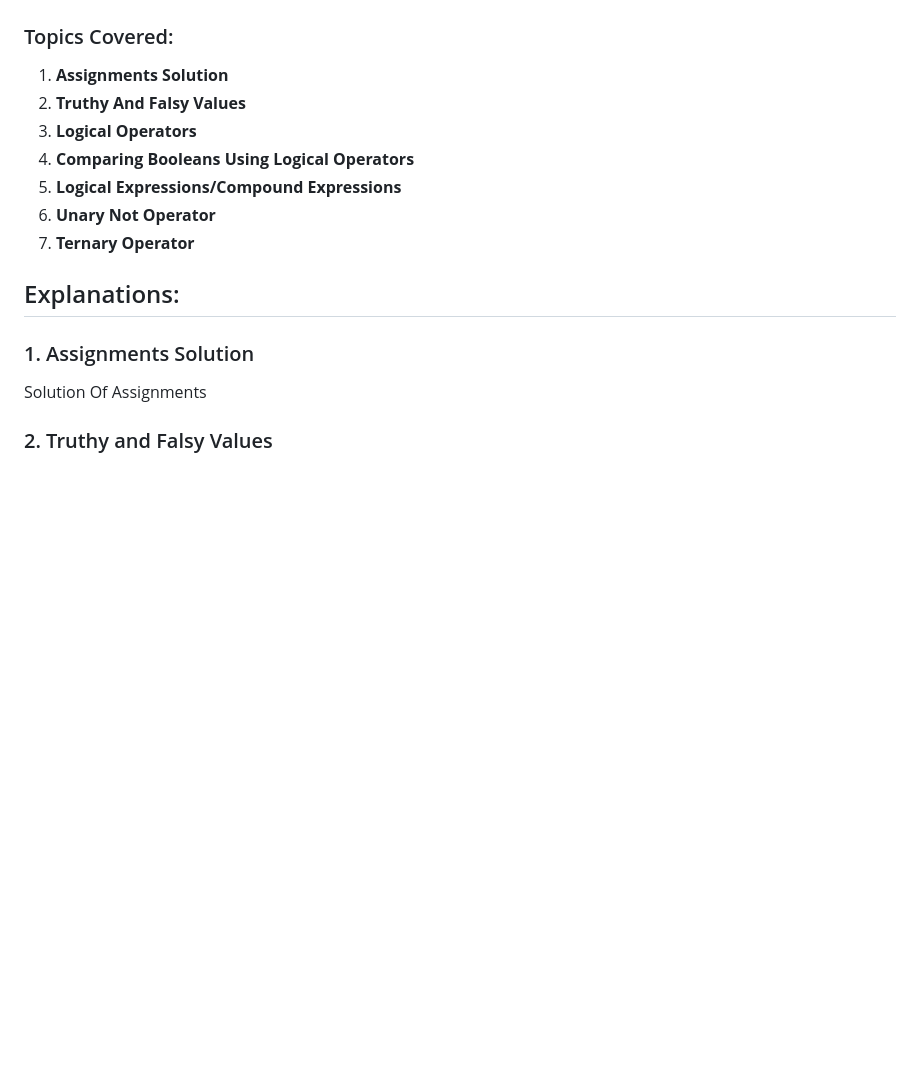
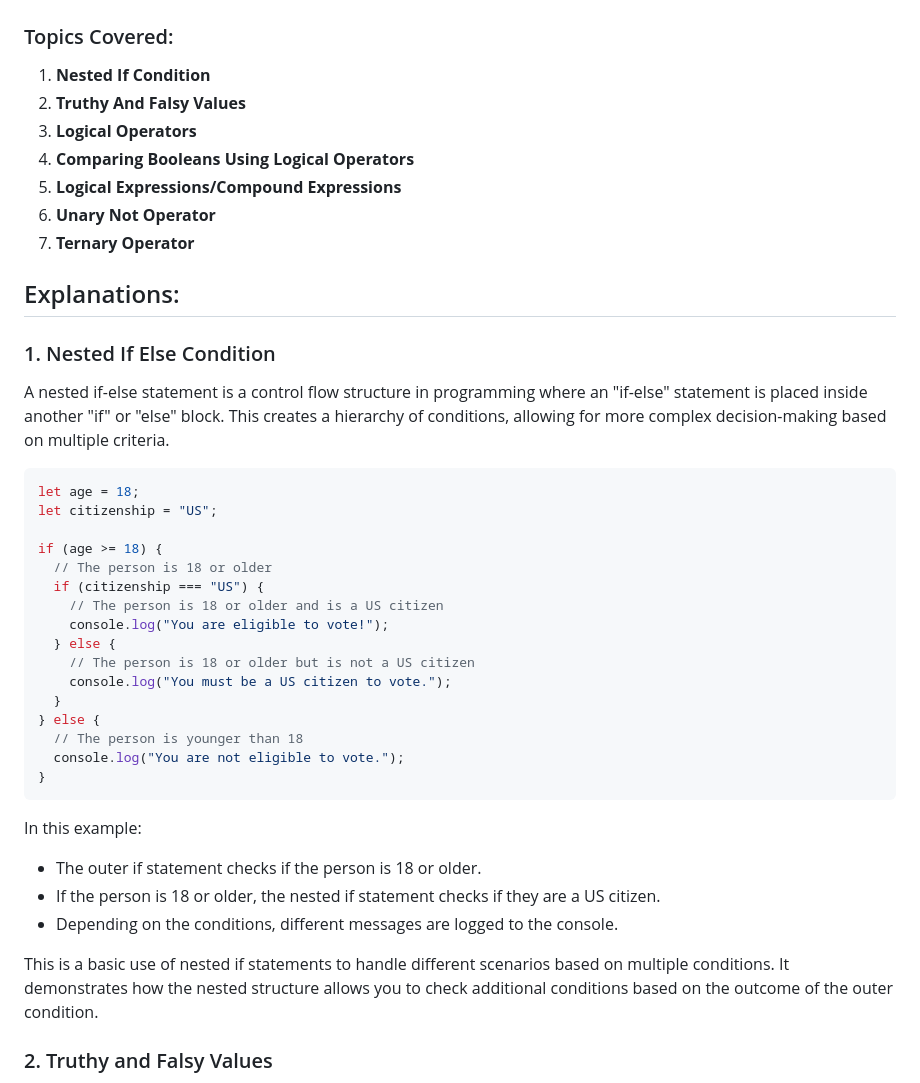
Before and after one commit to JeetKumarRamnani/Full-Stack-Web-Dev-Batch-1, a Markdown page: 32-Class 32 - Javascript Basics 8/Javascript-Basics-8.md, the part around the change. Drawn GitHub-style; blank space fills up the shorter version.

Commit message:
update in content of class 32

````diff
--- a/32-Class 32 - Javascript Basics 8/Javascript-Basics-8.md
+++ b/32-Class 32 - Javascript Basics 8/Javascript-Basics-8.md
@@ -2,7 +2,7 @@
 
 ### Topics Covered:
 
-1. **Assignments Solution**
+1. **Nested If Condition**
 2. **Truthy And Falsy Values**
 3. **Logical Operators**
 4. **Comparing Booleans Using Logical Operators**
@@ -12,9 +12,36 @@
 
 ## Explanations:
 
-### 1. Assignments Solution
+### 1. Nested If Else Condition
 
-Solution Of Assignments
+A nested if-else statement is a control flow structure in programming where an "if-else" statement is placed inside another "if" or "else" block. This creates a hierarchy of conditions, allowing for more complex decision-making based on multiple criteria.
+
+```javascript
+let age = 18;
+let citizenship = "US";
+
+if (age >= 18) {
+  // The person is 18 or older
+  if (citizenship === "US") {
+    // The person is 18 or older and is a US citizen
+    console.log("You are eligible to vote!");
+  } else {
+    // The person is 18 or older but is not a US citizen
+    console.log("You must be a US citizen to vote.");
+  }
+} else {
+  // The person is younger than 18
+  console.log("You are not eligible to vote.");
+}
+```
+
+In this example:
+
+- The outer if statement checks if the person is 18 or older.
+- If the person is 18 or older, the nested if statement checks if they are a US citizen.
+- Depending on the conditions, different messages are logged to the console.
+
+This is a basic use of nested if statements to handle different scenarios based on multiple conditions. It demonstrates how the nested structure allows you to check additional conditions based on the outcome of the outer condition.
 
 ### 2. Truthy and Falsy Values
 
````
